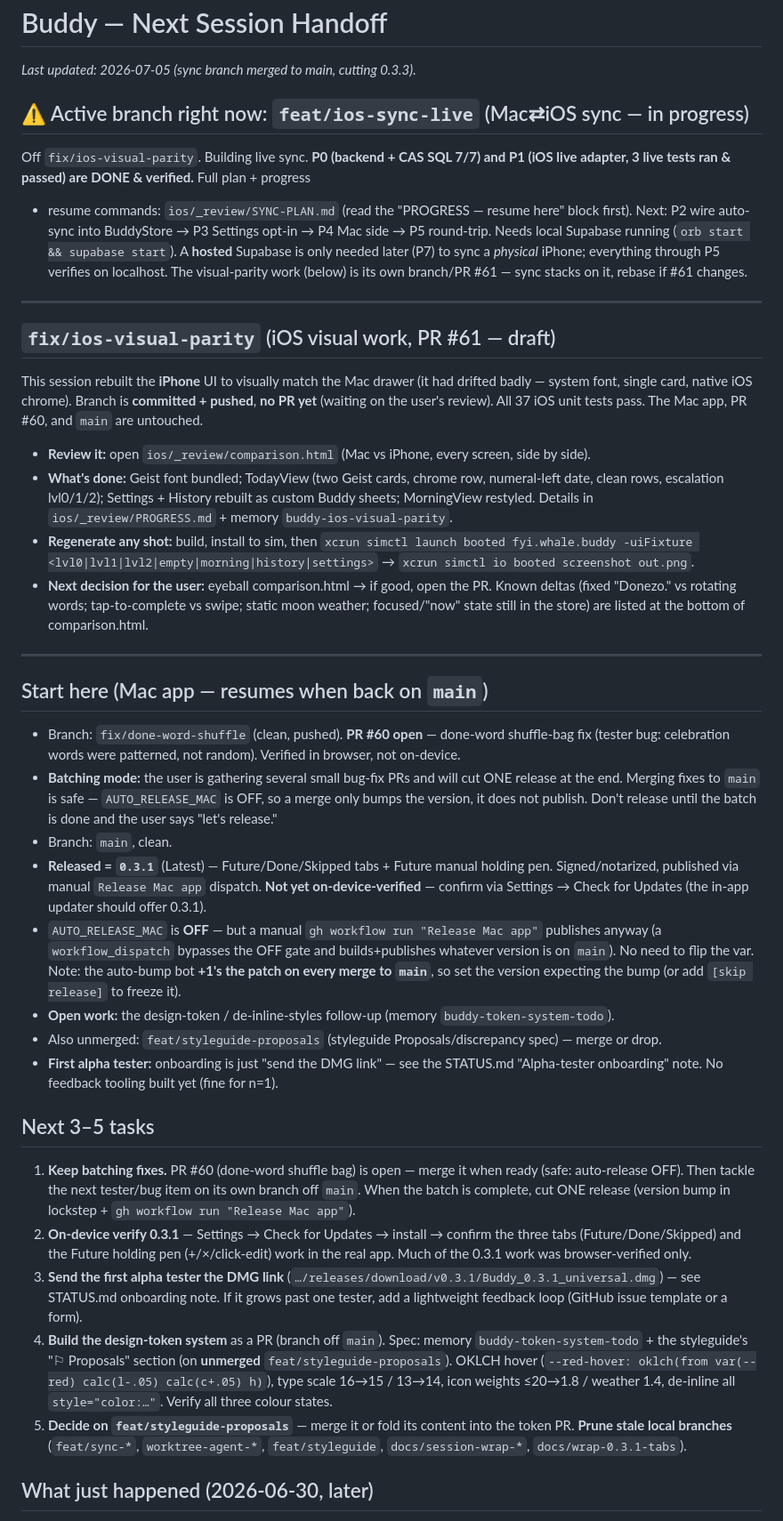
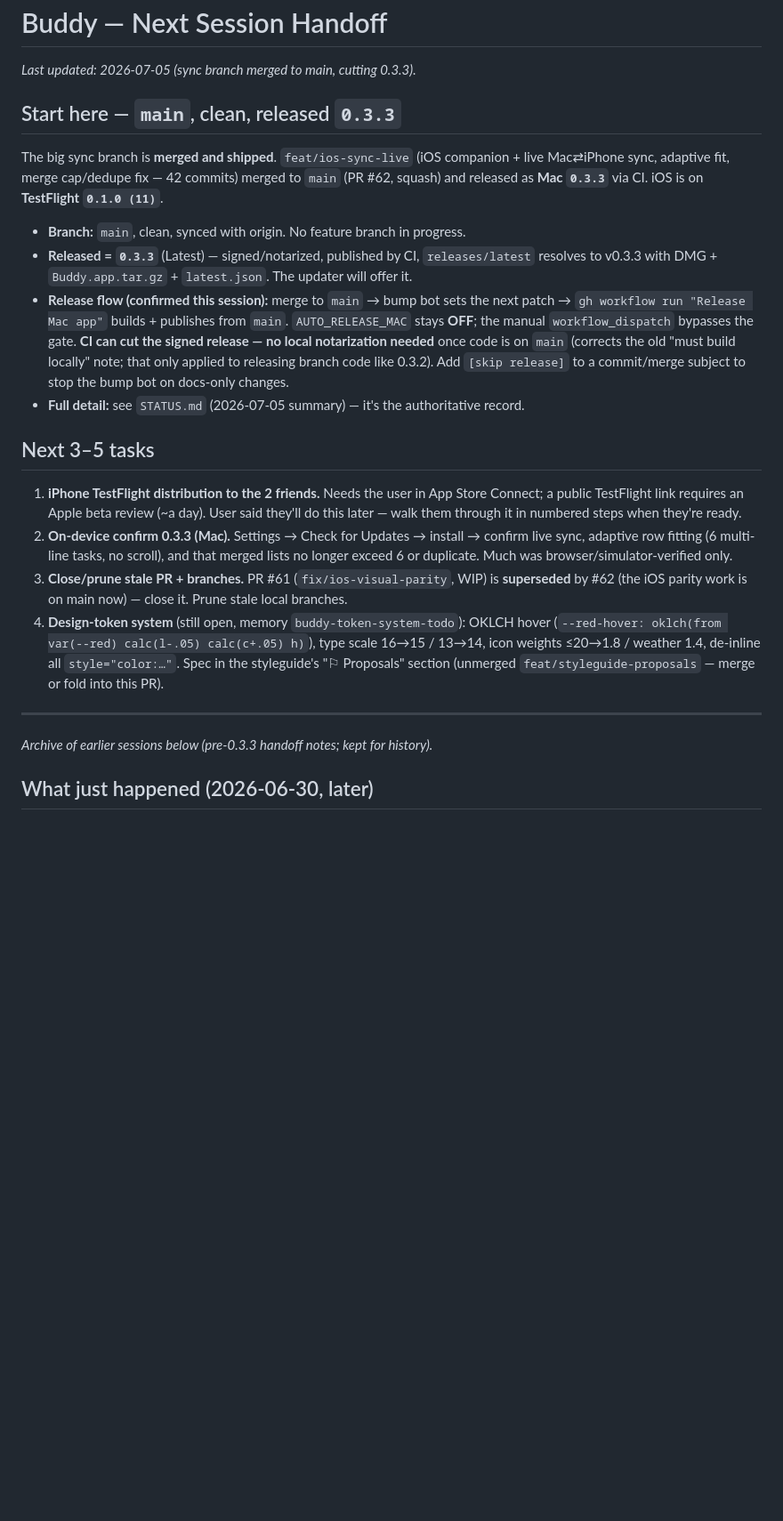
Before and after one commit to whale/buddy, a Markdown page: HANDOFF.md, the part around the change. Shown at 89% size. Rendered like a GitHub page; blank space fills up the shorter version.

Commit message:
docs(handoff): refresh for 0.3.3 shipped — main clean, next = TestFlight [skip release]
Co-Authored-By: Claude Opus 4.8 (1M context) <noreply@anthropic.com>

```diff
--- a/HANDOFF.md
+++ b/HANDOFF.md
@@ -2,56 +2,41 @@
 
 _Last updated: 2026-07-05 (sync branch merged to main, cutting 0.3.3)._
 
-## ⚠️ Active branch right now: `feat/ios-sync-live` (Mac⇄iOS sync — in progress)
+## Start here — `main`, clean, released `0.3.3`
 
-Off `fix/ios-visual-parity`. Building live sync. **P0 (backend + CAS SQL 7/7) and P1
-(iOS live adapter, 3 live tests ran & passed) are DONE & verified.** Full plan + progress
-+ resume commands: `ios/_review/SYNC-PLAN.md` (read the "PROGRESS — resume here" block first).
-Next: P2 wire auto-sync into BuddyStore → P3 Settings opt-in → P4 Mac side → P5 round-trip.
-Needs local Supabase running (`orb start && supabase start`). A **hosted** Supabase is only
-needed later (P7) to sync a *physical* iPhone; everything through P5 verifies on localhost.
-The visual-parity work (below) is its own branch/PR #61 — sync stacks on it, rebase if #61 changes.
+The big sync branch is **merged and shipped**. `feat/ios-sync-live` (iOS companion + live
+Mac⇄iPhone sync, adaptive fit, merge cap/dedupe fix — 42 commits) merged to `main` (PR #62,
+squash) and released as **Mac `0.3.3`** via CI. iOS is on **TestFlight `0.1.0 (11)`**.
+
+- **Branch:** `main`, clean, synced with origin. No feature branch in progress.
+- **Released = `0.3.3`** (Latest) — signed/notarized, published by CI, `releases/latest`
+  resolves to v0.3.3 with DMG + `Buddy.app.tar.gz` + `latest.json`. The updater will offer it.
+- **Release flow (confirmed this session):** merge to `main` → bump bot sets the next patch →
+  `gh workflow run "Release Mac app"` builds + publishes from `main`. `AUTO_RELEASE_MAC` stays
+  **OFF**; the manual `workflow_dispatch` bypasses the gate. **CI can cut the signed release —
+  no local notarization needed** once code is on `main` (corrects the old "must build locally"
+  note; that only applied to releasing branch code like 0.3.2). Add `[skip release]` to a
+  commit/merge subject to stop the bump bot on docs-only changes.
+- **Full detail:** see `STATUS.md` (2026-07-05 summary) — it's the authoritative record.
+
+## Next 3–5 tasks
+
+1. **iPhone TestFlight distribution to the 2 friends.** Needs the user in App Store Connect;
+   a public TestFlight link requires an Apple beta review (~a day). User said they'll do this
+   later — walk them through it in numbered steps when they're ready.
+2. **On-device confirm 0.3.3 (Mac).** Settings → Check for Updates → install → confirm live
+   sync, adaptive row fitting (6 multi-line tasks, no scroll), and that merged lists no longer
+   exceed 6 or duplicate. Much was browser/simulator-verified only.
+3. **Close/prune stale PR + branches.** PR #61 (`fix/ios-visual-parity`, WIP) is **superseded**
+   by #62 (the iOS parity work is on main now) — close it. Prune stale local branches.
+4. **Design-token system** (still open, memory `buddy-token-system-todo`): OKLCH hover
+   (`--red-hover: oklch(from var(--red) calc(l-.05) calc(c+.05) h)`), type scale 16→15 / 13→14,
+   icon weights ≤20→1.8 / weather 1.4, de-inline all `style="color:…"`. Spec in the styleguide's
+   "⚐ Proposals" section (unmerged `feat/styleguide-proposals` — merge or fold into this PR).
 
 ---
 
-## `fix/ios-visual-parity` (iOS visual work, PR #61 — draft)
-
-This session rebuilt the **iPhone** UI to visually match the Mac drawer (it had drifted
-badly — system font, single card, native iOS chrome). Branch is **committed + pushed**,
-**no PR yet** (waiting on the user's review). All 37 iOS unit tests pass. The Mac app,
-PR #60, and `main` are untouched.
-
-- **Review it:** open `ios/_review/comparison.html` (Mac vs iPhone, every screen, side by side).
-- **What's done:** Geist font bundled; TodayView (two Geist cards, chrome row, numeral-left
-  date, clean rows, escalation lvl0/1/2); Settings + History rebuilt as custom Buddy sheets;
-  MorningView restyled. Details in `ios/_review/PROGRESS.md` + memory `buddy-ios-visual-parity`.
-- **Regenerate any shot:** build, install to sim, then
-  `xcrun simctl launch booted fyi.whale.buddy -uiFixture <lvl0|lvl1|lvl2|empty|morning|history|settings>`
-  → `xcrun simctl io booted screenshot out.png`.
-- **Next decision for the user:** eyeball comparison.html → if good, open the PR. Known
-  deltas (fixed "Donezo." vs rotating words; tap-to-complete vs swipe; static moon weather;
-  focused/"now" state still in the store) are listed at the bottom of comparison.html.
-
----
-
-## Start here (Mac app — resumes when back on `main`)
-
-- Branch: `fix/done-word-shuffle` (clean, pushed). **PR #60 open** — done-word shuffle-bag fix (tester bug: celebration words were patterned, not random). Verified in browser, not on-device.
-- **Batching mode:** the user is gathering several small bug-fix PRs and will cut ONE release at the end. Merging fixes to `main` is safe — `AUTO_RELEASE_MAC` is OFF, so a merge only bumps the version, it does not publish. Don't release until the batch is done and the user says "let's release."
-- Branch: `main`, clean.
-- **Released = `0.3.1`** (Latest) — Future/Done/Skipped tabs + Future manual holding pen. Signed/notarized, published via manual `Release Mac app` dispatch. **Not yet on-device-verified** — confirm via Settings → Check for Updates (the in-app updater should offer 0.3.1).
-- `AUTO_RELEASE_MAC` is **OFF** — but a manual `gh workflow run "Release Mac app"` publishes anyway (a `workflow_dispatch` bypasses the OFF gate and builds+publishes whatever version is on `main`). No need to flip the var. Note: the auto-bump bot **+1's the patch on every merge to `main`**, so set the version expecting the bump (or add `[skip release]` to freeze it).
-- **Open work:** the design-token / de-inline-styles follow-up (memory `buddy-token-system-todo`).
-- Also unmerged: `feat/styleguide-proposals` (styleguide Proposals/discrepancy spec) — merge or drop.
-- **First alpha tester:** onboarding is just "send the DMG link" — see the STATUS.md "Alpha-tester onboarding" note. No feedback tooling built yet (fine for n=1).
-
-## Next 3–5 tasks
-
-1. **Keep batching fixes.** PR #60 (done-word shuffle bag) is open — merge it when ready (safe: auto-release OFF). Then tackle the next tester/bug item on its own branch off `main`. When the batch is complete, cut ONE release (version bump in lockstep + `gh workflow run "Release Mac app"`).
-2. **On-device verify 0.3.1** — Settings → Check for Updates → install → confirm the three tabs (Future/Done/Skipped) and the Future holding pen (+/×/click-edit) work in the real app. Much of the 0.3.1 work was browser-verified only.
-3. **Send the first alpha tester the DMG link** (`…/releases/download/v0.3.1/Buddy_0.3.1_universal.dmg`) — see STATUS.md onboarding note. If it grows past one tester, add a lightweight feedback loop (GitHub issue template or a form).
-4. **Build the design-token system** as a PR (branch off `main`). Spec: memory `buddy-token-system-todo` + the styleguide's "⚐ Proposals" section (on **unmerged** `feat/styleguide-proposals`). OKLCH hover (`--red-hover: oklch(from var(--red) calc(l-.05) calc(c+.05) h)`), type scale 16→15 / 13→14, icon weights ≤20→1.8 / weather 1.4, de-inline all `style="color:…"`. Verify all three colour states.
-5. **Decide on `feat/styleguide-proposals`** — merge it or fold its content into the token PR. **Prune stale local branches** (`feat/sync-*`, `worktree-agent-*`, `feat/styleguide`, `docs/session-wrap-*`, `docs/wrap-0.3.1-tabs`).
+_Archive of earlier sessions below (pre-0.3.3 handoff notes; kept for history)._
 
 ## What just happened (2026-06-30, later)
 
```
